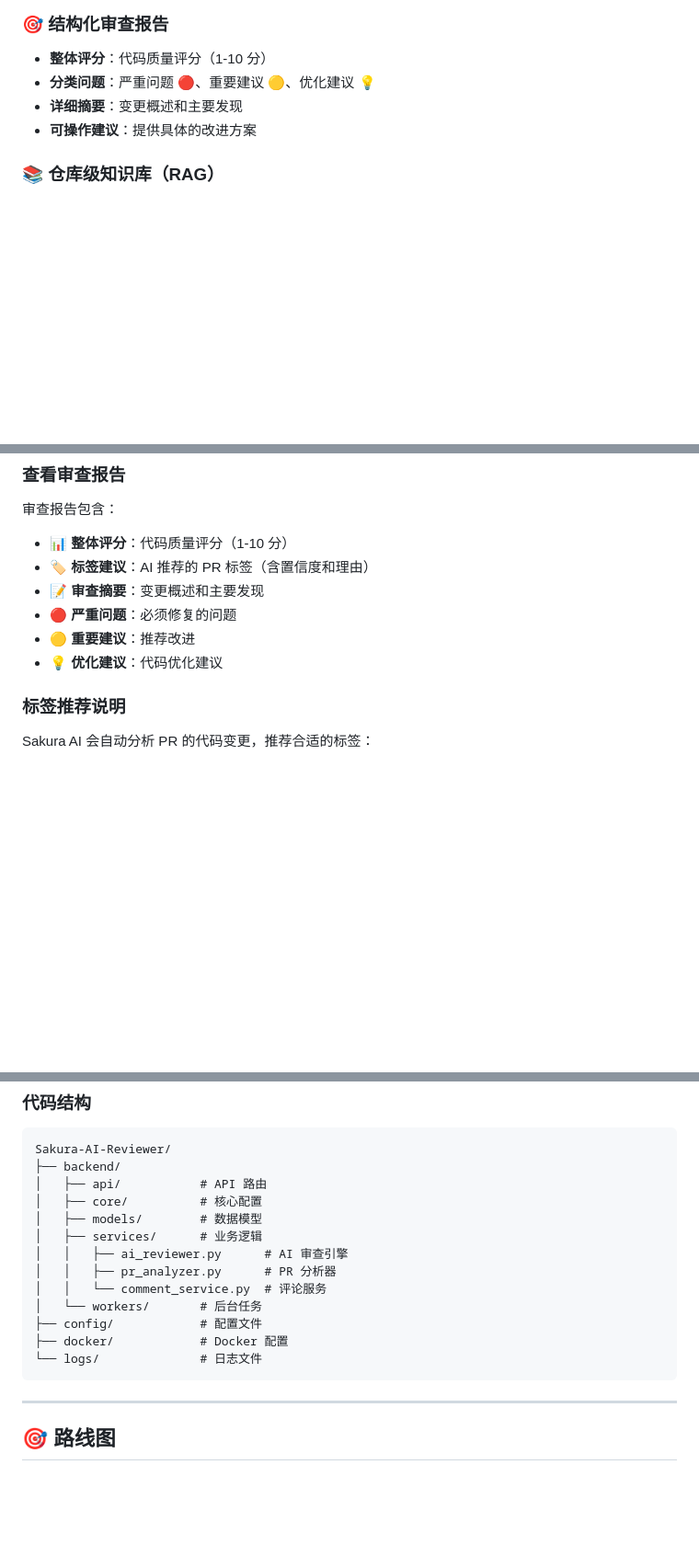
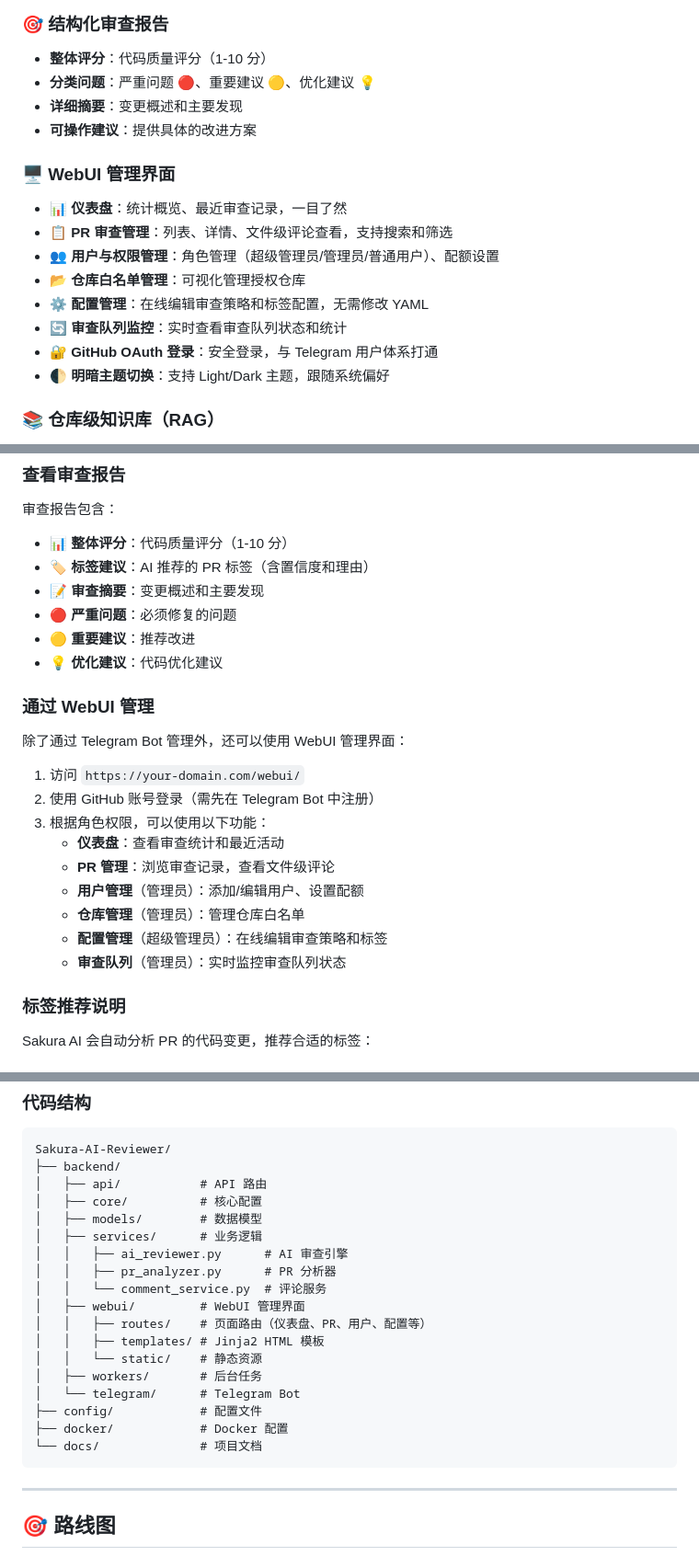
Before and after one commit to Sakura520222/Sakura-AI-Reviewer, a Markdown page: README.md, 3 parts joined by grey strips. Shown at 92% size. Rendered like a GitHub page; blank space fills up the shorter version.

````diff
--- a/README.md
+++ b/README.md
@@ -61,6 +61,17 @@
 - **详细摘要**：变更概述和主要发现
 - **可操作建议**：提供具体的改进方案
 
+### 🖥️ WebUI 管理界面
+
+- **📊 仪表盘**：统计概览、最近审查记录，一目了然
+- **📋 PR 审查管理**：列表、详情、文件级评论查看，支持搜索和筛选
+- **👥 用户与权限管理**：角色管理（超级管理员/管理员/普通用户）、配额设置
+- **📂 仓库白名单管理**：可视化管理授权仓库
+- **⚙️ 配置管理**：在线编辑审查策略和标签配置，无需修改 YAML
+- **🔄 审查队列监控**：实时查看审查队列状态和统计
+- **🔐 GitHub OAuth 登录**：安全登录，与 Telegram 用户体系打通
+- **🌓 明暗主题切换**：支持 Light/Dark 主题，跟随系统偏好
+
 ### 📚 仓库级知识库（RAG）
 
 - **文档语义检索**：基于向量相似度检索项目文档
@@ -347,6 +389,20 @@ curl http://your-domain.com:8000/health
 - **🔴 严重问题**：必须修复的问题
 - **🟡 重要建议**：推荐改进
 - **💡 优化建议**：代码优化建议
+
+### 通过 WebUI 管理
+
+除了通过 Telegram Bot 管理外，还可以使用 WebUI 管理界面：
+
+1. 访问 `https://your-domain.com/webui/`
+2. 使用 GitHub 账号登录（需先在 Telegram Bot 中注册）
+3. 根据角色权限，可以使用以下功能：
+   - **仪表盘**：查看审查统计和最近活动
+   - **PR 管理**：浏览审查记录，查看文件级评论
+   - **用户管理**（管理员）：添加/编辑用户、设置配额
+   - **仓库管理**（管理员）：管理仓库白名单
+   - **配置管理**（超级管理员）：在线编辑审查策略和标签
+   - **审查队列**（管理员）：实时监控审查队列状态
 
 ### 标签推荐说明
 
@@ -1244,10 +1300,15 @@ Sakura-AI-Reviewer/
 │   │   ├── ai_reviewer.py      # AI 审查引擎
 │   │   ├── pr_analyzer.py      # PR 分析器
 │   │   └── comment_service.py  # 评论服务
-│   └── workers/       # 后台任务
+│   ├── webui/         # WebUI 管理界面
+│   │   ├── routes/    # 页面路由（仪表盘、PR、用户、配置等）
+│   │   ├── templates/ # Jinja2 HTML 模板
+│   │   └── static/    # 静态资源
+│   ├── workers/       # 后台任务
+│   └── telegram/      # Telegram Bot
 ├── config/            # 配置文件
 ├── docker/            # Docker 配置
-└── logs/              # 日志文件
+└── docs/              # 项目文档
 ```
 
 ---
````
Also changed, not shown: other parts of README.md (+48 -16 lines).
